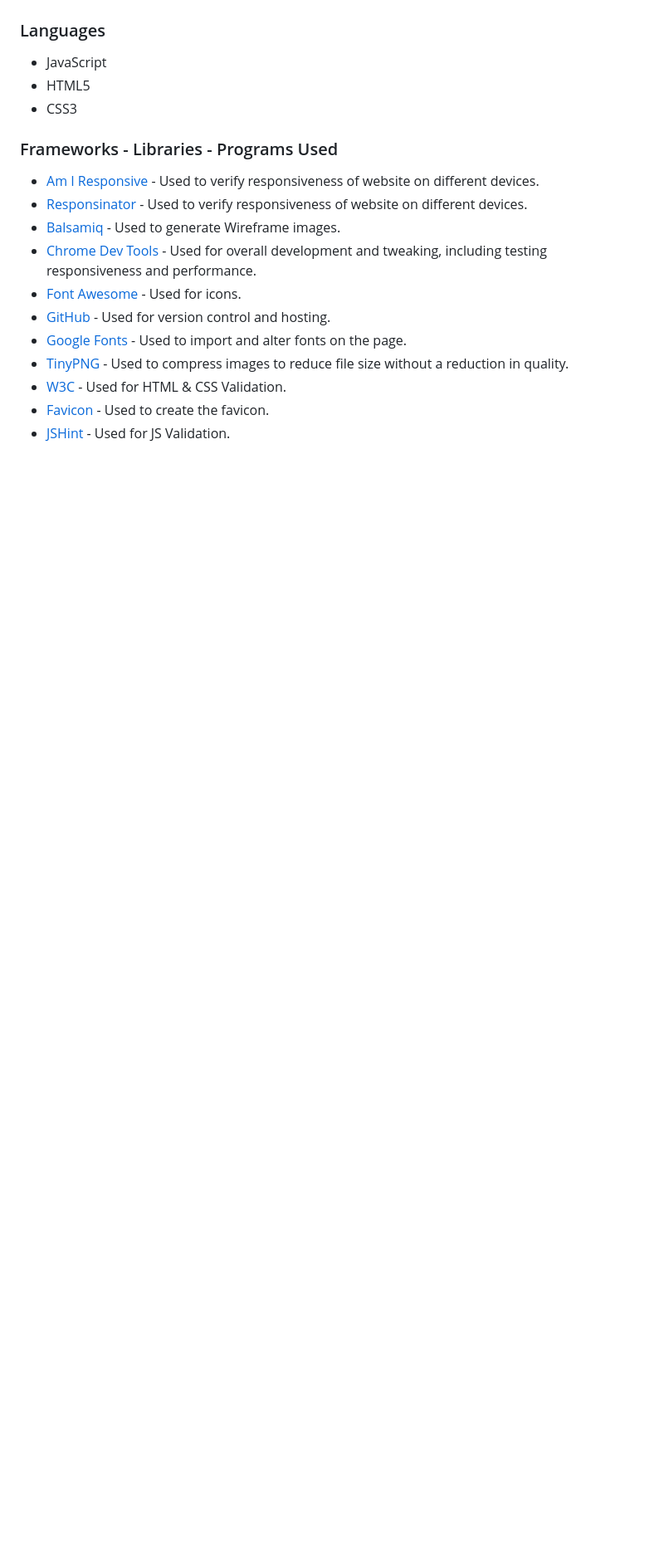
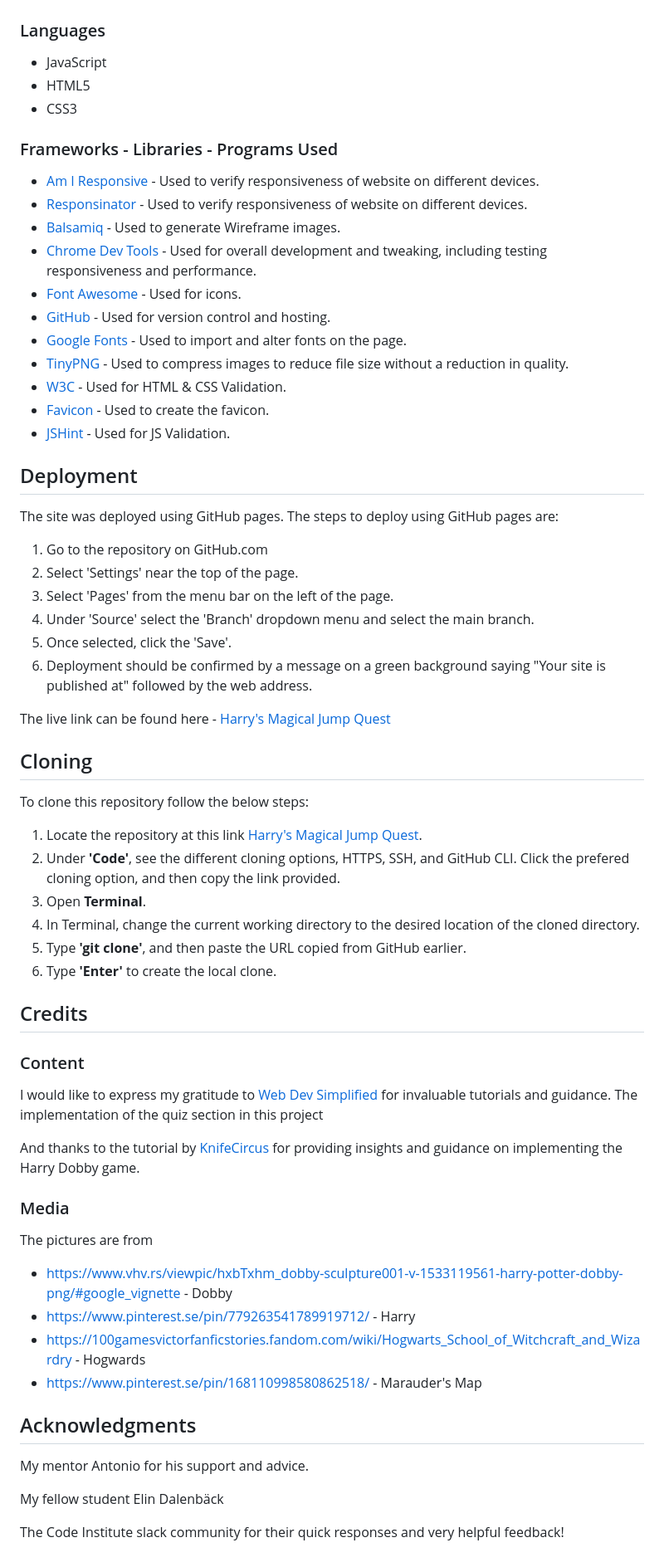
Before and after one commit to AntonEi/Harry-Potter-Game, a Markdown page: README.md, the part around the change printed below. Shown: that part at 83% size. GitHub-like rendering; blank space fills up the shorter version.

Commit message:
README FILE Add credits

```diff
--- a/README.md
+++ b/README.md
@@ -136,3 +138,53 @@ There are no known bugs.
 - [W3C](https://www.w3.org/) - Used for HTML & CSS Validation.
 - [Favicon](https://favicon.io/) - Used to create the favicon.
 - [JSHint](https://jshint.com/) - Used for JS Validation.
+
+## Deployment
+
+The site was deployed using GitHub pages. The steps to deploy using GitHub pages are:
+
+1. Go to the repository on GitHub.com
+2. Select 'Settings' near the top of the page.
+3. Select 'Pages' from the menu bar on the left of the page.
+4. Under 'Source' select the 'Branch' dropdown menu and select the main branch.
+5. Once selected, click the 'Save'.
+6. Deployment should be confirmed by a message on a green background saying "Your site is published at" followed by the web address.
+
+The live link can be found here - [Harry's Magical Jump Quest](https://antonei.github.io/Harry-Potter-game/)
+
+## Cloning
+
+To clone this repository follow the below steps:
+
+1. Locate the repository at this link [Harry's Magical Jump Quest](https://github.com/AntonEi/Harry-Potter-game).
+2. Under **'Code'**, see the different cloning options, HTTPS, SSH, and GitHub CLI. Click the prefered cloning option, and then copy the link provided.
+3. Open **Terminal**.
+4. In Terminal, change the current working directory to the desired location of the cloned directory.
+5. Type **'git clone'**, and then paste the URL copied from GitHub earlier.
+6. Type **'Enter'** to create the local clone.
+
+## Credits
+
+### Content
+
+I would like to express my gratitude to [Web Dev Simplified](https://www.youtube.com/@WebDevSimplified) for invaluable tutorials and guidance. The implementation of the quiz section in this project
+
+And thanks to the tutorial by [KnifeCircus](https://www.youtube.com/@KnifeCircus) for providing insights and guidance on implementing the Harry Dobby game.
+
+### Media
+
+The pictures are from
+
+- <https://www.vhv.rs/viewpic/hxbTxhm_dobby-sculpture001-v-1533119561-harry-potter-dobby-png/#google_vignette> - Dobby
+- https://www.pinterest.se/pin/779263541789919712/ - Harry
+- https://100gamesvictorfanficstories.fandom.com/wiki/Hogwarts_School_of_Witchcraft_and_Wizardry - Hogwards
+- https://www.pinterest.se/pin/168110998580862518/ - Marauder's Map
+
+
+## Acknowledgments
+
+My mentor Antonio for his support and advice.
+
+My fellow student Elin Dalenbäck
+
+The Code Institute slack community for their quick responses and very helpful feedback!
```
Also changed, not shown: other parts of README.md (+2 -0 lines).
